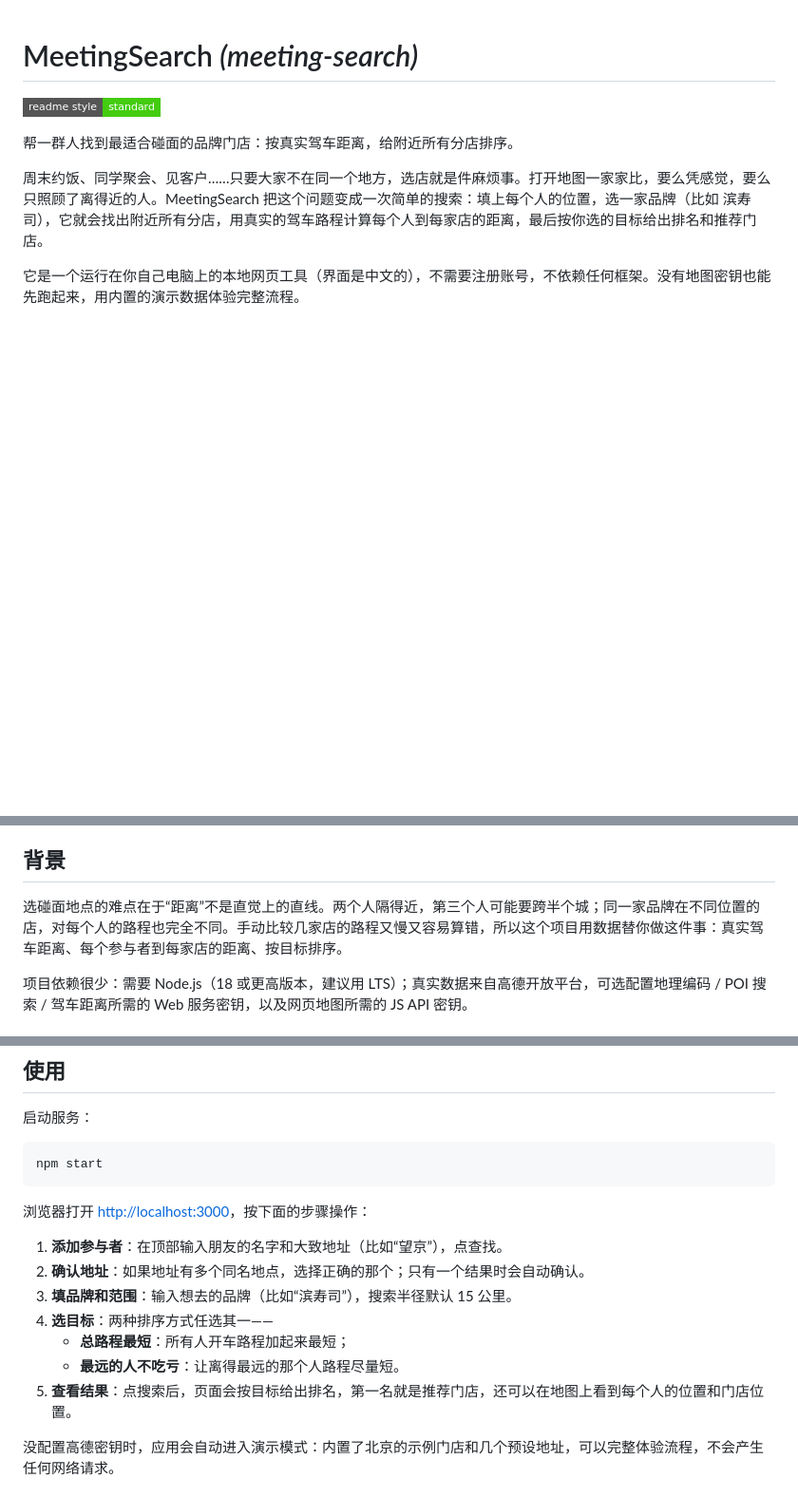
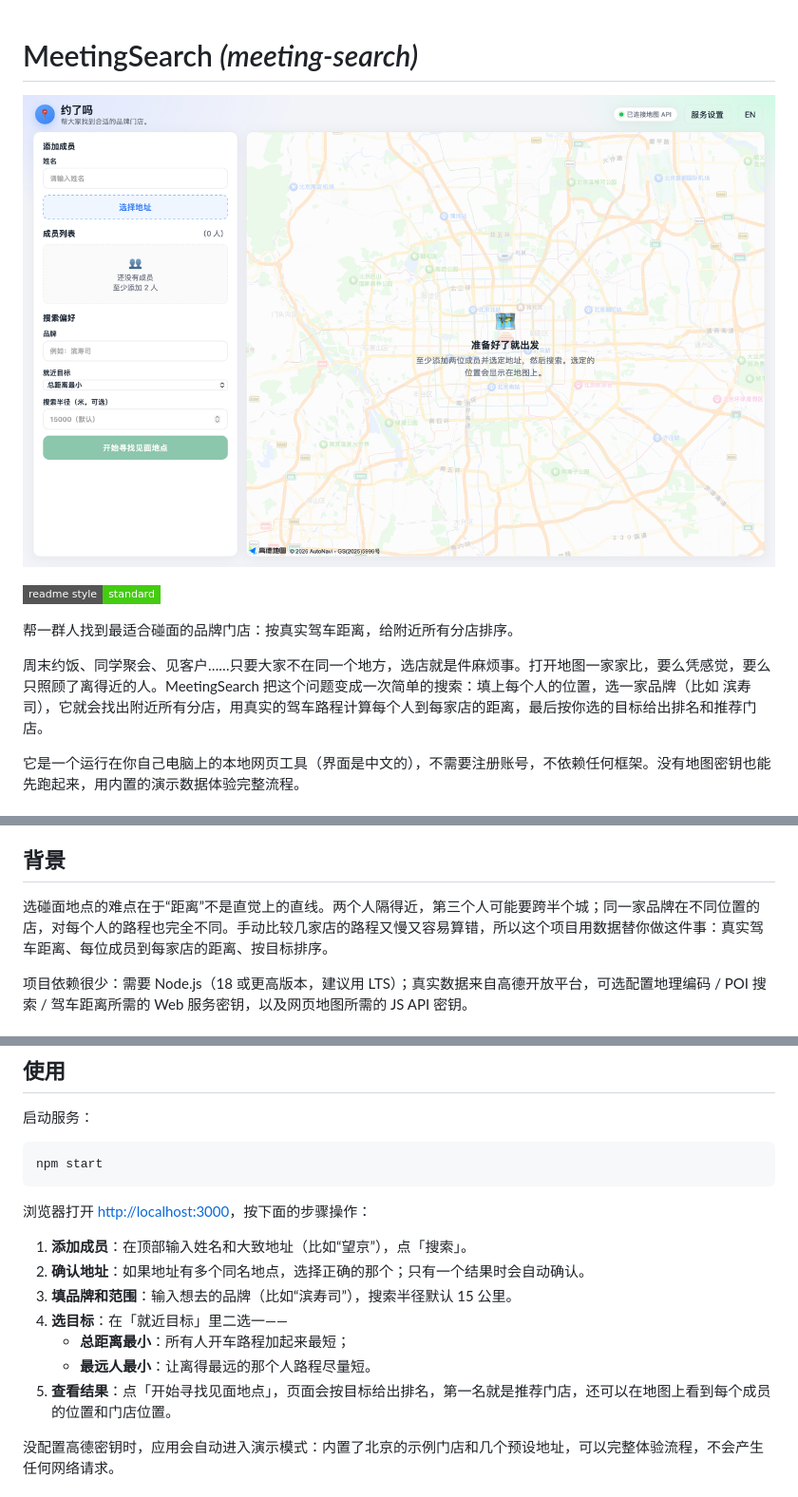
Before and after one commit to starumiQAQ/MeetingSearch, a Markdown page: README.md, 3 parts joined by grey strips. Shown: that part at 95% size. Rendered like a GitHub page; pictures changed too: docs/screenshot.png (added); badges without logos; blank space fills up the shorter version.

Commit message:
Update README with screenshot and MIT license

```diff
--- a/README.md
+++ b/README.md
@@ -1,4 +1,6 @@
 # MeetingSearch _(meeting-search)_
+
+![MeetingSearch 界面截图](./docs/screenshot.png)
 
 [![standard-readme compliant](https://img.shields.io/badge/readme%20style-standard-brightgreen.svg?style=flat-square)](https://github.com/RichardLitt/standard-readme)
 
@@ -30,7 +32,7 @@
 
 ## 背景
 
-选碰面地点的难点在于“距离”不是直觉上的直线。两个人隔得近，第三个人可能要跨半个城；同一家品牌在不同位置的店，对每个人的路程也完全不同。手动比较几家店的路程又慢又容易算错，所以这个项目用数据替你做这件事：真实驾车距离、每个参与者到每家店的距离、按目标排序。
+选碰面地点的难点在于“距离”不是直觉上的直线。两个人隔得近，第三个人可能要跨半个城；同一家品牌在不同位置的店，对每个人的路程也完全不同。手动比较几家店的路程又慢又容易算错，所以这个项目用数据替你做这件事：真实驾车距离、每位成员到每家店的距离、按目标排序。
 
 项目依赖很少：需要 Node.js（18 或更高版本，建议用 LTS）；真实数据来自高德开放平台，可选配置地理编码 / POI 搜索 / 驾车距离所需的 Web 服务密钥，以及网页地图所需的 JS API 密钥。
 
@@ -58,13 +60,13 @@ npm start
 
 浏览器打开 <http://localhost:3000>，按下面的步骤操作：
 
-1. **添加参与者**：在顶部输入朋友的名字和大致地址（比如“望京”），点查找。
+1. **添加成员**：在顶部输入姓名和大致地址（比如“望京”），点「搜索」。
 2. **确认地址**：如果地址有多个同名地点，选择正确的那个；只有一个结果时会自动确认。
 3. **填品牌和范围**：输入想去的品牌（比如“滨寿司”），搜索半径默认 15 公里。
-4. **选目标**：两种排序方式任选其一——
-   - **总路程最短**：所有人开车路程加起来最短；
-   - **最远的人不吃亏**：让离得最远的那个人路程尽量短。
-5. **查看结果**：点搜索后，页面会按目标给出排名，第一名就是推荐门店，还可以在地图上看到每个人的位置和门店位置。
+4. **选目标**：在「就近目标」里二选一——
+   - **总距离最小**：所有人开车路程加起来最短；
+   - **最远人最小**：让离得最远的那个人路程尽量短。
+5. **查看结果**：点「开始寻找见面地点」，页面会按目标给出排名，第一名就是推荐门店，还可以在地图上看到每个成员的位置和门店位置。
 
 没配置高德密钥时，应用会自动进入演示模式：内置了北京的示例门店和几个预设地址，可以完整体验流程，不会产生任何网络请求。
 
```
Also changed, not shown: other parts of README.md (+1 -1 lines).
